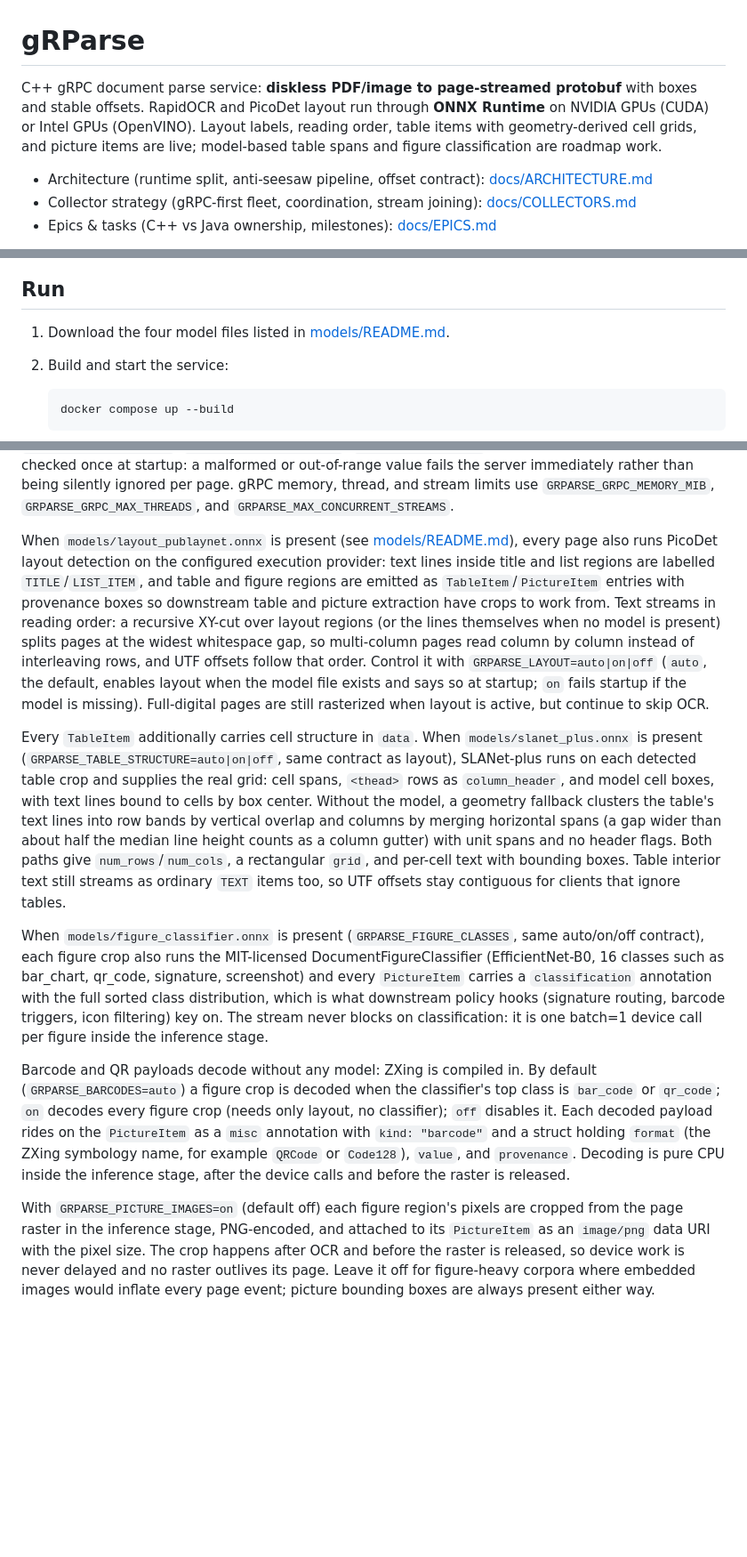
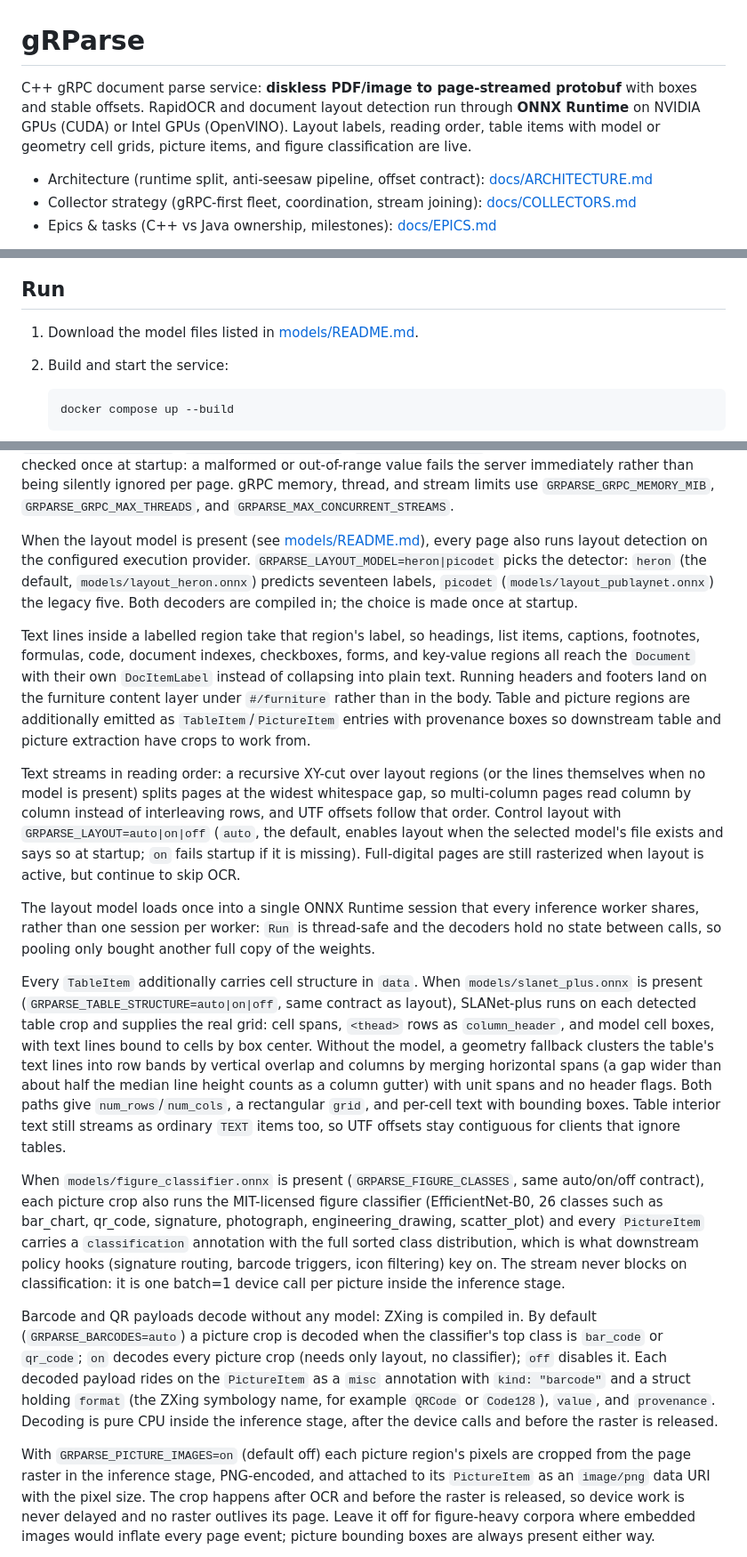
Before and after one commit to ai-pipestream/gRParse, a Markdown page: README.md, 3 parts joined by grey strips. Shown at 89% size. Drawn GitHub-style; blank space fills up the shorter version.

````diff
--- a/README.md
+++ b/README.md
@@ -1,6 +1,6 @@
 # gRParse
 
-C++ gRPC document parse service: **diskless PDF/image to page-streamed protobuf** with boxes and stable offsets. RapidOCR and PicoDet layout run through **ONNX Runtime** on NVIDIA GPUs (CUDA) or Intel GPUs (OpenVINO). Layout labels, reading order, table items with geometry-derived cell grids, and picture items are live; model-based table spans and figure classification are roadmap work.
+C++ gRPC document parse service: **diskless PDF/image to page-streamed protobuf** with boxes and stable offsets. RapidOCR and document layout detection run through **ONNX Runtime** on NVIDIA GPUs (CUDA) or Intel GPUs (OpenVINO). Layout labels, reading order, table items with model or geometry cell grids, picture items, and figure classification are live.
 
 - Architecture (runtime split, anti-seesaw pipeline, offset contract): [docs/ARCHITECTURE.md](docs/ARCHITECTURE.md)
 - Collector strategy (gRPC-first fleet, coordination, stream joining): [docs/COLLECTORS.md](docs/COLLECTORS.md)
@@ -50,7 +50,7 @@ flowchart LR
 
 ## Run
 
-1. Download the four model files listed in [models/README.md](models/README.md).
+1. Download the model files listed in [models/README.md](models/README.md).
 2. Build and start the service:
 
    ```bash
@@ -185,20 +185,35 @@ rather than being silently ignored per page. gRPC memory, thread,
 and stream limits use `GRPARSE_GRPC_MEMORY_MIB`, `GRPARSE_GRPC_MAX_THREADS`,
 and `GRPARSE_MAX_CONCURRENT_STREAMS`.
 
-When `models/layout_publaynet.onnx` is present (see
-[models/README.md](models/README.md)), every page also runs PicoDet layout
-detection on the configured execution provider: text lines inside title and
-list regions are labelled `TITLE`/`LIST_ITEM`, and table and figure regions
-are emitted as `TableItem`/`PictureItem` entries with provenance boxes so
-downstream table and picture extraction have crops to work from. Text streams
-in reading order: a recursive XY-cut over layout regions (or the lines
-themselves when no model is present) splits pages at the widest whitespace
-gap, so multi-column pages read column by column instead of interleaving
-rows, and UTF offsets follow that order. Control it
-with `GRPARSE_LAYOUT=auto|on|off` (`auto`, the default, enables layout when
-the model file exists and says so at startup; `on` fails startup if the model
+When the layout model is present (see
+[models/README.md](models/README.md)), every page also runs layout detection
+on the configured execution provider. `GRPARSE_LAYOUT_MODEL=heron|picodet`
+picks the detector: `heron` (the default, `models/layout_heron.onnx`) predicts
+seventeen labels, `picodet` (`models/layout_publaynet.onnx`) the legacy five.
+Both decoders are compiled in; the choice is made once at startup.
+
+Text lines inside a labelled region take that region's label, so headings,
+list items, captions, footnotes, formulas, code, document indexes,
+checkboxes, forms, and key-value regions all reach the `Document` with their
+own `DocItemLabel` instead of collapsing into plain text. Running headers and
+footers land on the furniture content layer under `#/furniture` rather than
+in the body. Table and picture regions are additionally emitted as
+`TableItem`/`PictureItem` entries with provenance boxes so downstream table
+and picture extraction have crops to work from.
+
+Text streams in reading order: a recursive XY-cut over layout regions (or the
+lines themselves when no model is present) splits pages at the widest
+whitespace gap, so multi-column pages read column by column instead of
+interleaving rows, and UTF offsets follow that order. Control layout with
+`GRPARSE_LAYOUT=auto|on|off` (`auto`, the default, enables layout when the
+selected model's file exists and says so at startup; `on` fails startup if it
 is missing). Full-digital pages are still rasterized when layout is active,
 but continue to skip OCR.
+
+The layout model loads once into a single ONNX Runtime session that every
+inference worker shares, rather than one session per worker: `Run` is
+thread-safe and the decoders hold no state between calls, so pooling only
+bought another full copy of the weights.
 
 Every `TableItem` additionally carries cell structure in `data`. When
 `models/slanet_plus.onnx` is present (`GRPARSE_TABLE_STRUCTURE=auto|on|off`,
@@ -214,17 +229,18 @@ streams as ordinary `TEXT` items too, so UTF offsets stay contiguous for
 clients that ignore tables.
 
 When `models/figure_classifier.onnx` is present (`GRPARSE_FIGURE_CLASSES`,
-same auto/on/off contract), each figure crop also runs the MIT-licensed
-DocumentFigureClassifier (EfficientNet-B0, 16 classes such as bar_chart,
-qr_code, signature, screenshot) and every `PictureItem` carries a
-`classification` annotation with the full sorted class distribution, which
-is what downstream policy hooks (signature routing, barcode triggers, icon
-filtering) key on. The stream never blocks on classification: it is one
-batch=1 device call per figure inside the inference stage.
+same auto/on/off contract), each picture crop also runs the MIT-licensed
+figure classifier (EfficientNet-B0, 26 classes such as bar_chart, qr_code,
+signature, photograph, engineering_drawing, scatter_plot) and every
+`PictureItem` carries a `classification` annotation with the full sorted
+class distribution, which is what downstream policy hooks (signature routing,
+barcode triggers, icon filtering) key on. The stream never blocks on
+classification: it is one batch=1 device call per picture inside the
+inference stage.
 
 Barcode and QR payloads decode without any model: ZXing is compiled in.
-By default (`GRPARSE_BARCODES=auto`) a figure crop is decoded when the
-classifier's top class is `bar_code` or `qr_code`; `on` decodes every figure
+By default (`GRPARSE_BARCODES=auto`) a picture crop is decoded when the
+classifier's top class is `bar_code` or `qr_code`; `on` decodes every picture
 crop (needs only layout, no classifier); `off` disables it. Each decoded
 payload rides on the `PictureItem` as a `misc` annotation with
 `kind: "barcode"` and a struct holding `format` (the ZXing symbology name,
@@ -232,7 +248,7 @@ for example `QRCode` or `Code128`), `value`, and `provenance`. Decoding is
 pure CPU inside the inference stage, after the device calls and before the
 raster is released.
 
-With `GRPARSE_PICTURE_IMAGES=on` (default off) each figure region's pixels
+With `GRPARSE_PICTURE_IMAGES=on` (default off) each picture region's pixels
 are cropped from the page raster in the inference stage, PNG-encoded, and
 attached to its `PictureItem` as an `image/png` data URI with the pixel
 size. The crop happens after OCR and before the raster is released, so
````
Also changed, not shown: other parts of README.md (+1 -1 lines), docs/ARCHITECTURE.md (+1 -1 lines), models/README.md (+78 -22 lines).
